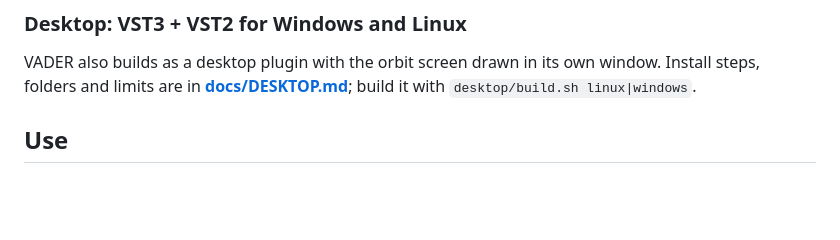
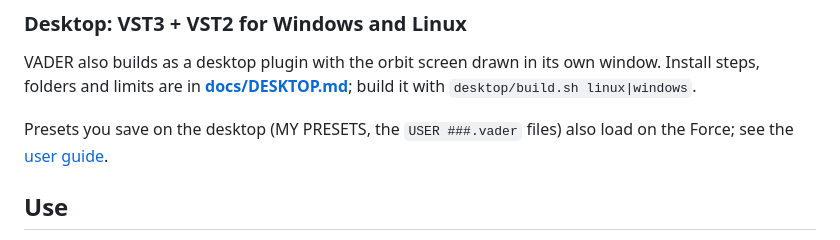
Before and after one commit to sunskiefer/VADER, a Markdown page: README.md, the part around the change. GitHub-like rendering; blank space fills up the shorter version.

Commit message:
Docs: desktop presets load on the Force (USER ###.vader files)
Co-Authored-By: Claude Sonnet 5.5 <noreply@anthropic.com>
Claude-Session: https://claude.ai/code/session_01P4wVtD6fUTxA3ihoXmGGQu

```diff
--- a/README.md
+++ b/README.md
@@ -107,6 +107,9 @@ MPC OS 3.x. The skin uses the MPC OS 3 format.
 VADER also builds as a desktop plugin with the orbit screen drawn in its own window. Install steps, folders and
 limits are in **[docs/DESKTOP.md](docs/DESKTOP.md)**; build it with `desktop/build.sh linux|windows`.
 
+Presets you save on the desktop (MY PRESETS, the `USER ###.vader` files) also load on the Force; see the
+[user guide](docs/USER_GUIDE.md).
+
 ## Use
 
 Read the **[user guide](docs/USER_GUIDE.md)**. It covers every page, every control and every Q-Link, with recipes and
```
Also changed, not shown: docs/DESKTOP.md (+11 -0 lines), docs/USER_GUIDE.md (+5 -0 lines).
